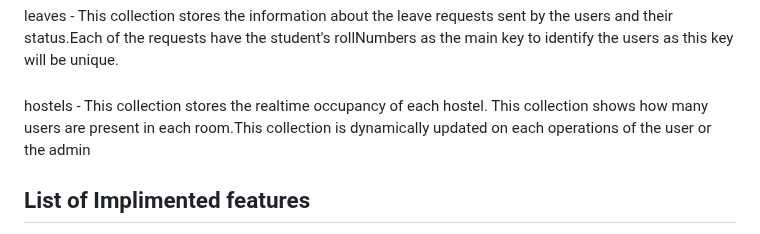
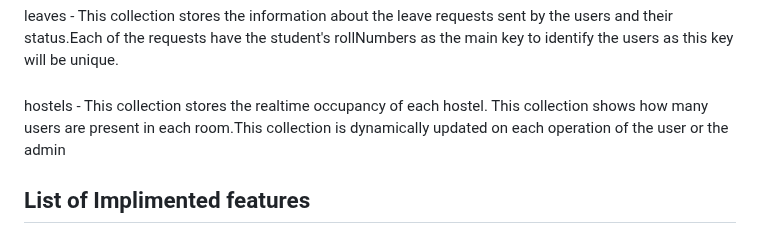
Before and after one commit to mjthewalker/IRIS_2024_Mohnish_231CS235, a Markdown page: README.md, the part around the change. Drawn GitHub-style.

```diff
--- a/README.md
+++ b/README.md
@@ -19,7 +19,7 @@ new_hostels - This collection stores information about any new hostels created b
 <h3></h3>
 leaves - This collection stores the information about the leave requests sent by the users and their status.Each of the requests have the student's rollNumbers as the main key to identify the users as this key will be unique.
 <h3></h3>
-hostels - This collection stores the realtime occupancy of each hostel. This collection shows how many users are present in each room.This collection is dynamically updated on each operations of the user or the admin
+hostels - This collection stores the realtime occupancy of each hostel. This collection shows how many users are present in each room.This collection is dynamically updated on each operation of the user or the admin
 
 
 
```
